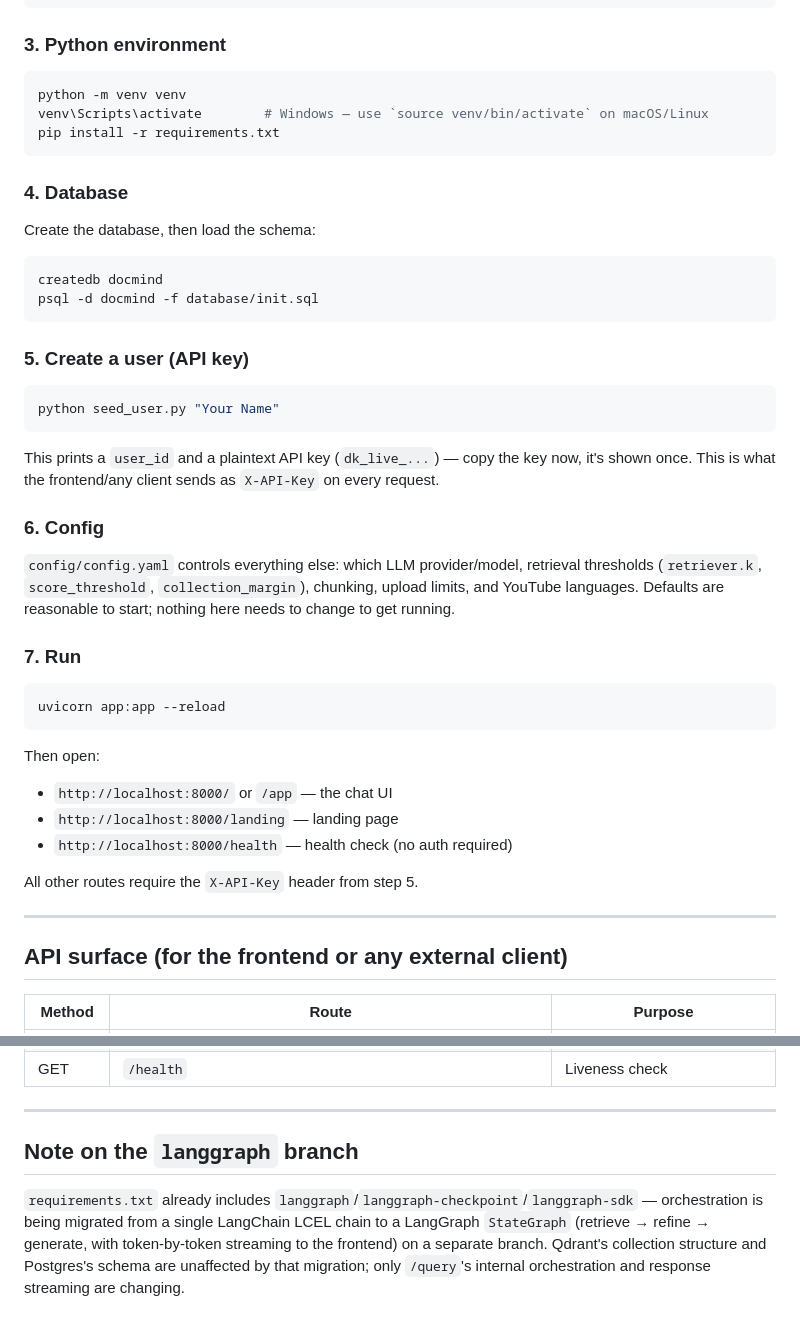
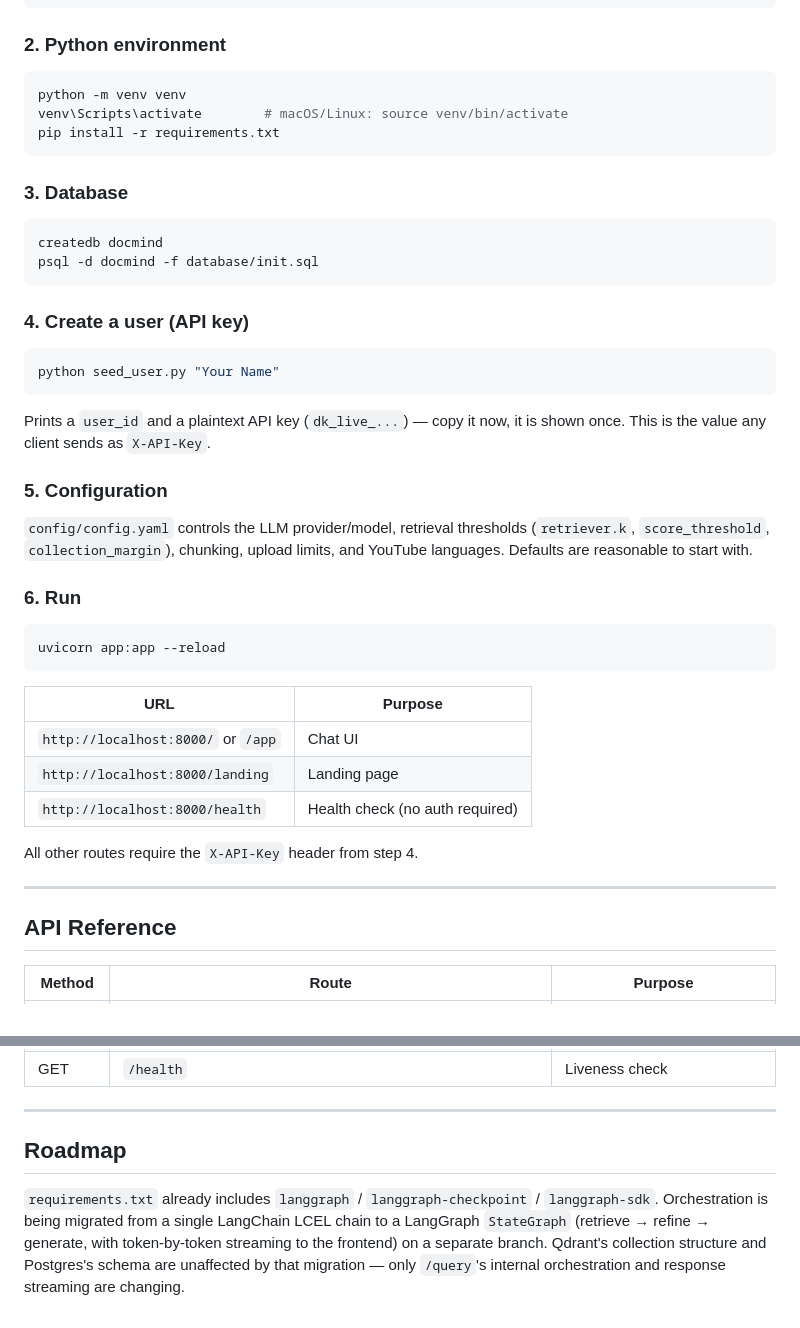
Before and after one commit to arpitkanani/RAG-Project_DocMind, a Markdown page: README.md, 2 parts joined by grey strips. Rendered like a GitHub page.

````diff
--- a/README.md
+++ b/README.md
@@ -147,55 +162,53 @@ POSTGRES_PASSWORD=your_password
 POSTGRES_DB=docmind
 ```
 
-### 3. Python environment
+### 2. Python environment
 
 ```bash
 python -m venv venv
-venv\Scripts\activate        # Windows — use `source venv/bin/activate` on macOS/Linux
+venv\Scripts\activate        # macOS/Linux: source venv/bin/activate
 pip install -r requirements.txt
 ```
 
-### 4. Database
-
-Create the database, then load the schema:
+### 3. Database
 
 ```bash
 createdb docmind
 psql -d docmind -f database/init.sql
 ```
 
-### 5. Create a user (API key)
+### 4. Create a user (API key)
 
 ```bash
 python seed_user.py "Your Name"
 ```
 
-This prints a `user_id` and a plaintext API key (`dk_live_...`) — copy the key now, it's shown
-once. This is what the frontend/any client sends as `X-API-Key` on every request.
+Prints a `user_id` and a plaintext API key (`dk_live_...`) — copy it now, it is shown once.
+This is the value any client sends as `X-API-Key`.
 
-### 6. Config
+### 5. Configuration
 
-`config/config.yaml` controls everything else: which LLM provider/model, retrieval thresholds
+`config/config.yaml` controls the LLM provider/model, retrieval thresholds
 (`retriever.k`, `score_threshold`, `collection_margin`), chunking, upload limits, and YouTube
-languages. Defaults are reasonable to start; nothing here needs to change to get running.
+languages. Defaults are reasonable to start with.
 
-### 7. Run
+### 6. Run
 
 ```bash
 uvicorn app:app --reload
 ```
 
-Then open:
+| URL | Purpose |
+|---|---|
+| `http://localhost:8000/` or `/app` | Chat UI |
+| `http://localhost:8000/landing` | Landing page |
+| `http://localhost:8000/health` | Health check (no auth required) |
 
-- `http://localhost:8000/` or `/app` — the chat UI
-- `http://localhost:8000/landing` — landing page
-- `http://localhost:8000/health` — health check (no auth required)
-
-All other routes require the `X-API-Key` header from step 5.
+All other routes require the `X-API-Key` header from step 4.
 
 ---
 
-## API surface (for the frontend or any external client)
+## API Reference
 
 | Method | Route | Purpose |
 |---|---|---|
@@ -215,10 +228,10 @@ All other routes require the `X-API-Key` header from step 5.
 
 ---
 
-## Note on the `langgraph` branch
+## Roadmap
 
-`requirements.txt` already includes `langgraph`/`langgraph-checkpoint`/`langgraph-sdk` —
-orchestration is being migrated from a single LangChain LCEL chain to a LangGraph `StateGraph`
+`requirements.txt` already includes `langgraph` / `langgraph-checkpoint` / `langgraph-sdk`.
+Orchestration is being migrated from a single LangChain LCEL chain to a LangGraph `StateGraph`
 (retrieve → refine → generate, with token-by-token streaming to the frontend) on a separate
-branch. Qdrant's collection structure and Postgres's schema are unaffected by that migration;
+branch. Qdrant's collection structure and Postgres's schema are unaffected by that migration —
 only `/query`'s internal orchestration and response streaming are changing.
````
Also changed, not shown: other parts of README.md (+102 -87 lines).
